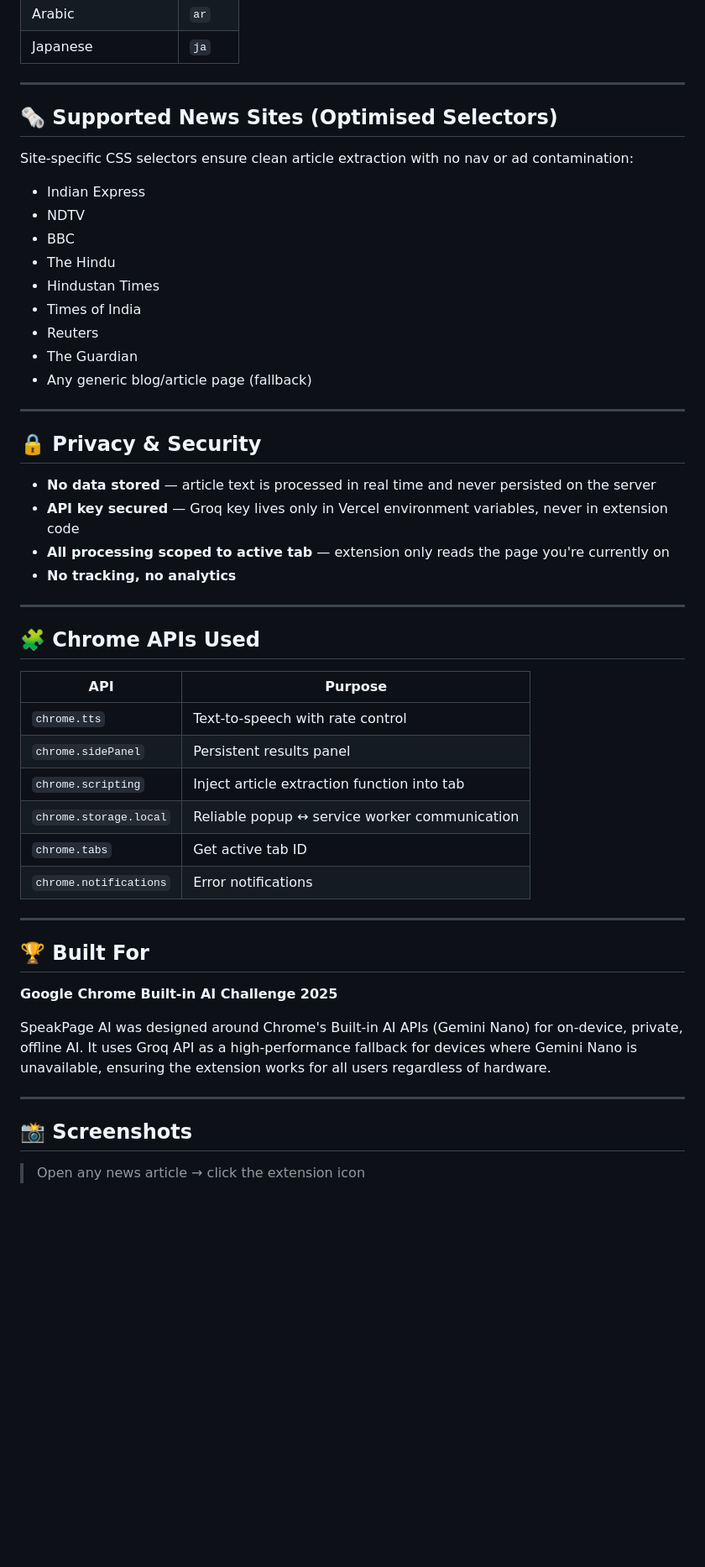
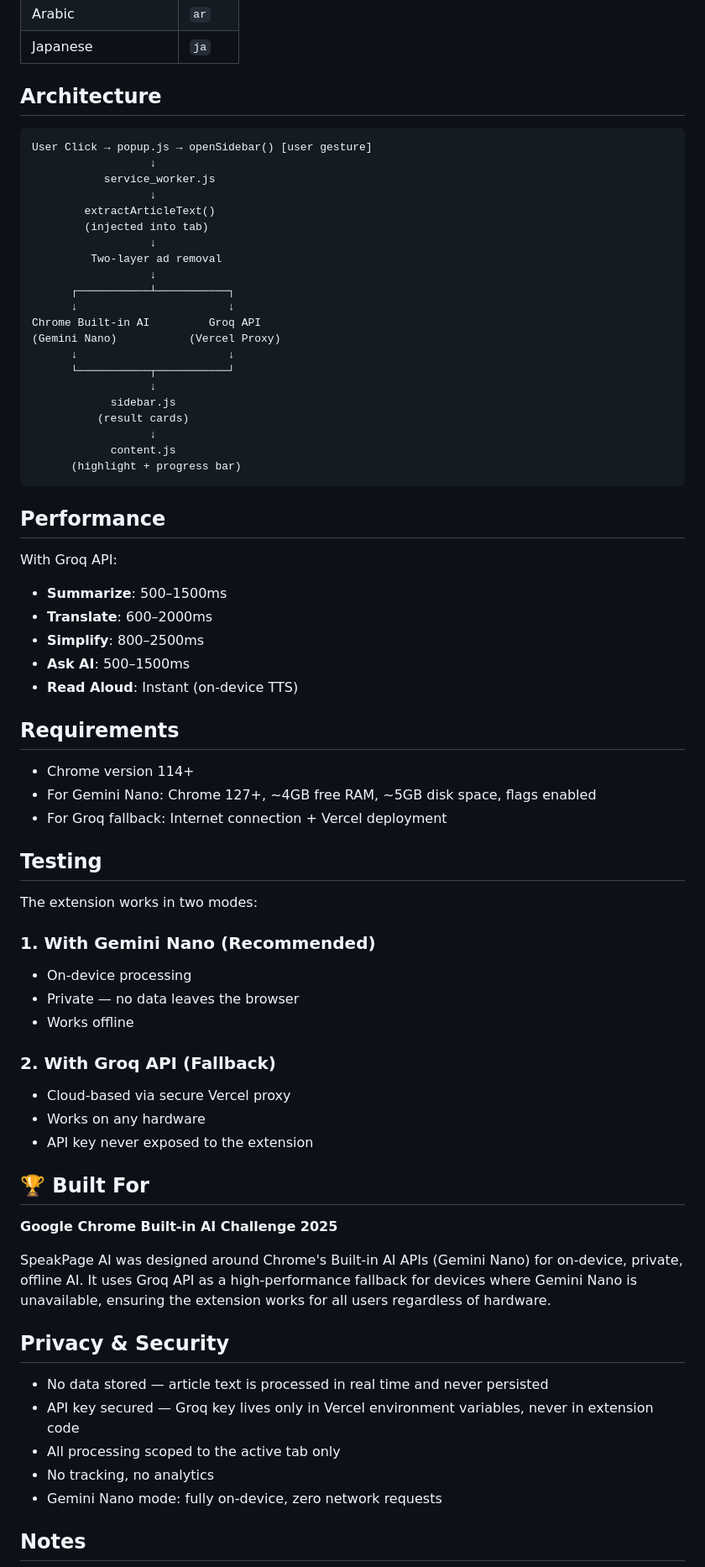
Before and after one commit to shrey9741/SpeakPage-AI, a Markdown page: README.md, the part around one of its changes. Shown at 84% size. GitHub-like rendering; blank space fills up the shorter version.

````diff
--- a/README.md
+++ b/README.md
@@ -146,45 +171,63 @@ Open any news article → click the SpeakPage AI icon → try each feature.
 | Arabic | `ar` |
 | Japanese | `ja` |
 
----
+## Architecture
 
-## 🗞️ Supported News Sites (Optimised Selectors)
+```
+User Click → popup.js → openSidebar() [user gesture]
+                  ↓
+           service_worker.js
+                  ↓
+        extractArticleText()
+        (injected into tab)
+                  ↓
+         Two-layer ad removal
+                  ↓
+      ┌───────────┴───────────┐
+      ↓                       ↓
+Chrome Built-in AI         Groq API
+(Gemini Nano)           (Vercel Proxy)
+      ↓                       ↓
+      └───────────┬───────────┘
+                  ↓
+            sidebar.js
+          (result cards)
+                  ↓
+            content.js
+      (highlight + progress bar)
+```
 
-Site-specific CSS selectors ensure clean article extraction with no nav or ad contamination:
+## Performance
 
-- Indian Express
-- NDTV
-- BBC
-- The Hindu
-- Hindustan Times
-- Times of India
-- Reuters
-- The Guardian
-- Any generic blog/article page (fallback)
+With Groq API:
 
----
+- **Summarize**: 500–1500ms
+- **Translate**: 600–2000ms
+- **Simplify**: 800–2500ms
+- **Ask AI**: 500–1500ms
+- **Read Aloud**: Instant (on-device TTS)
 
-## 🔒 Privacy & Security
+## Requirements
 
-- **No data stored** — article text is processed in real time and never persisted on the server
-- **API key secured** — Groq key lives only in Vercel environment variables, never in extension code
-- **All processing scoped to active tab** — extension only reads the page you're currently on
-- **No tracking, no analytics**
+- Chrome version 114+
+- For Gemini Nano: Chrome 127+, ~4GB free RAM, ~5GB disk space, flags enabled
+- For Groq fallback: Internet connection + Vercel deployment
 
----
+## Testing
 
-## 🧩 Chrome APIs Used
+The extension works in two modes:
 
-| API | Purpose |
-|---|---|
-| `chrome.tts` | Text-to-speech with rate control |
-| `chrome.sidePanel` | Persistent results panel |
-| `chrome.scripting` | Inject article extraction function into tab |
-| `chrome.storage.local` | Reliable popup ↔ service worker communication |
-| `chrome.tabs` | Get active tab ID |
-| `chrome.notifications` | Error notifications |
+### 1. With Gemini Nano (Recommended)
 
----
+- On-device processing
+- Private — no data leaves the browser
+- Works offline
+
+### 2. With Groq API (Fallback)
+
+- Cloud-based via secure Vercel proxy
+- Works on any hardware
+- API key never exposed to the extension
 
 ## 🏆 Built For
 
@@ -192,9 +235,13 @@ Site-specific CSS selectors ensure clean article extraction with no nav or ad co
 
 SpeakPage AI was designed around Chrome's Built-in AI APIs (Gemini Nano) for on-device, private, offline AI. It uses Groq API as a high-performance fallback for devices where Gemini Nano is unavailable, ensuring the extension works for all users regardless of hardware.
 
----
+## Privacy & Security
 
-## 📸 Screenshots
+- No data stored — article text is processed in real time and never persisted
+- API key secured — Groq key lives only in Vercel environment variables, never in extension code
+- All processing scoped to the active tab only
+- No tracking, no analytics
+- Gemini Nano mode: fully on-device, zero network requests
 
-> Open any news article → click the extension icon
+## Notes
 
````
Also changed, not shown: other parts of README.md (+123 -107 lines).
